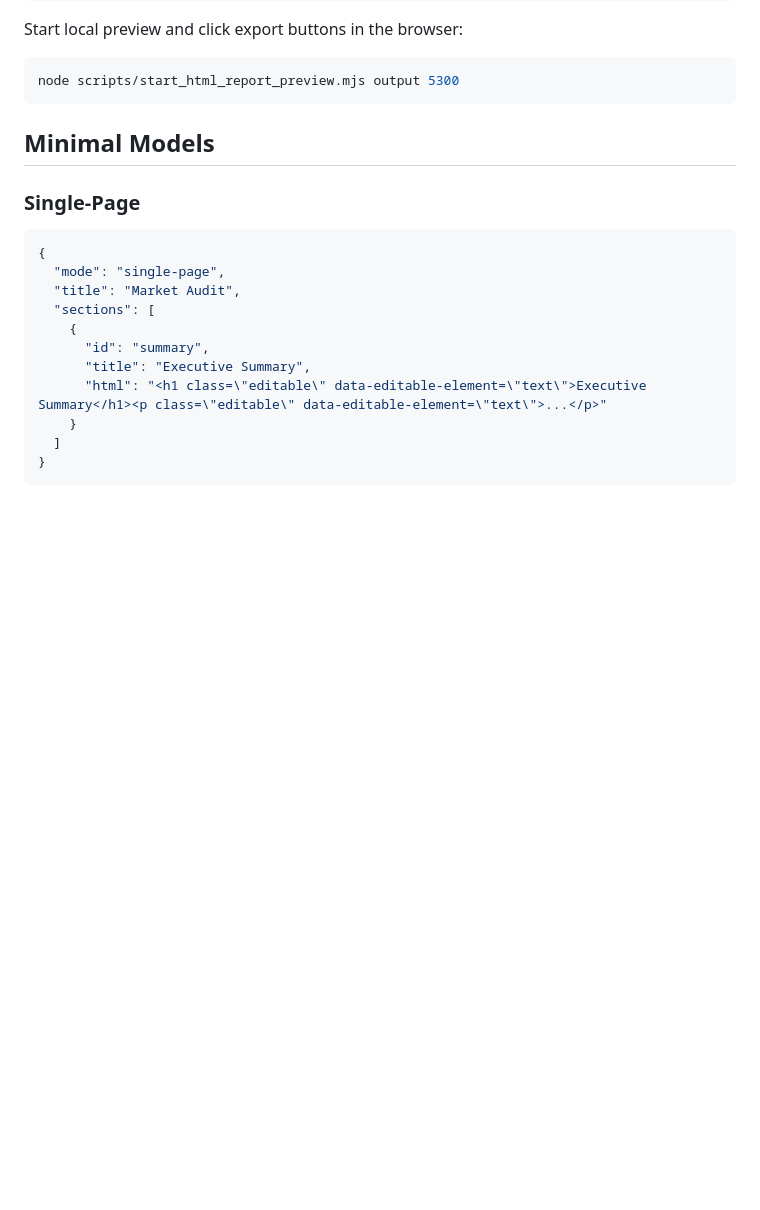
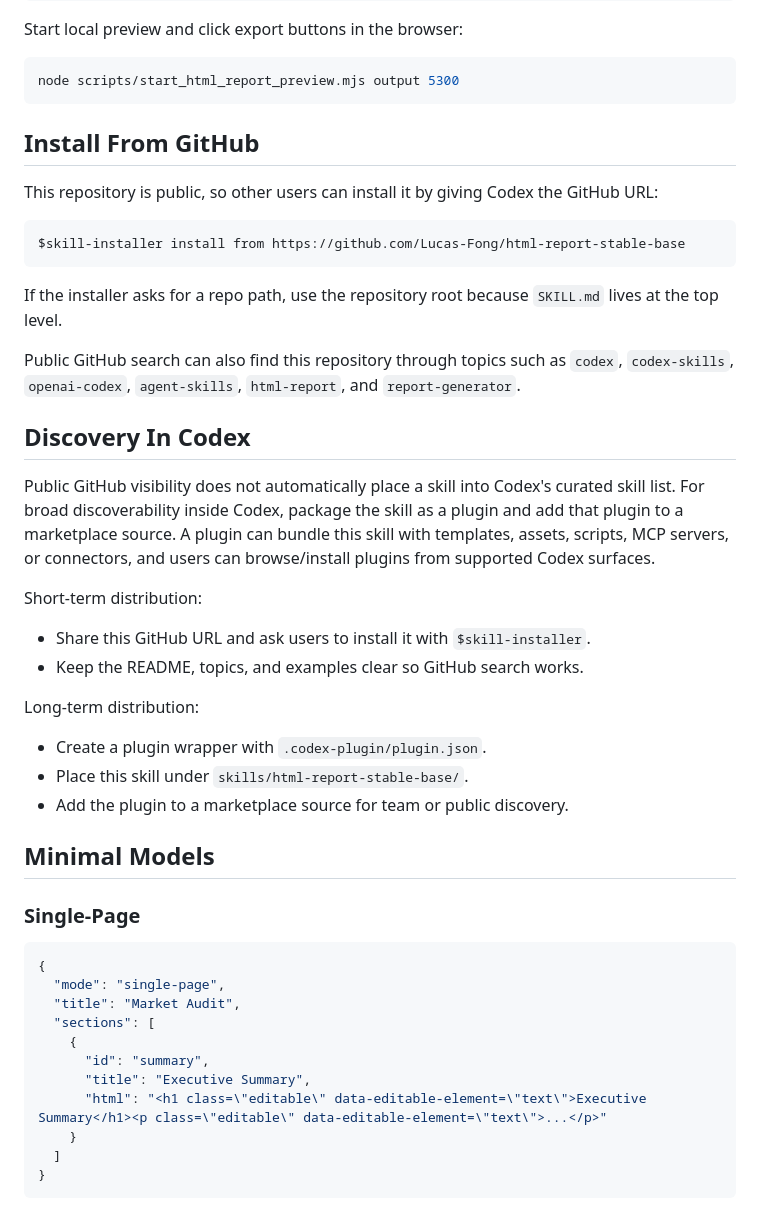
Before and after one commit to Lucas-Fong/html-report-stable-base, a Markdown page: README.md, the part around the change. GitHub-like rendering; blank space fills up the shorter version.

````diff
--- a/README.md
+++ b/README.md
@@ -52,6 +52,33 @@ Start local preview and click export buttons in the browser:
 ```bash
 node scripts/start_html_report_preview.mjs output 5300
 ```
+
+## Install From GitHub
+
+This repository is public, so other users can install it by giving Codex the GitHub URL:
+
+```text
+$skill-installer install from https://github.com/Lucas-Fong/html-report-stable-base
+```
+
+If the installer asks for a repo path, use the repository root because `SKILL.md` lives at the top level.
+
+Public GitHub search can also find this repository through topics such as `codex`, `codex-skills`, `openai-codex`, `agent-skills`, `html-report`, and `report-generator`.
+
+## Discovery In Codex
+
+Public GitHub visibility does not automatically place a skill into Codex's curated skill list. For broad discoverability inside Codex, package the skill as a plugin and add that plugin to a marketplace source. A plugin can bundle this skill with templates, assets, scripts, MCP servers, or connectors, and users can browse/install plugins from supported Codex surfaces.
+
+Short-term distribution:
+
+- Share this GitHub URL and ask users to install it with `$skill-installer`.
+- Keep the README, topics, and examples clear so GitHub search works.
+
+Long-term distribution:
+
+- Create a plugin wrapper with `.codex-plugin/plugin.json`.
+- Place this skill under `skills/html-report-stable-base/`.
+- Add the plugin to a marketplace source for team or public discovery.
 
 ## Minimal Models
 
````
Also changed, not shown: README.zh-CN.md (+30 -0 lines).
